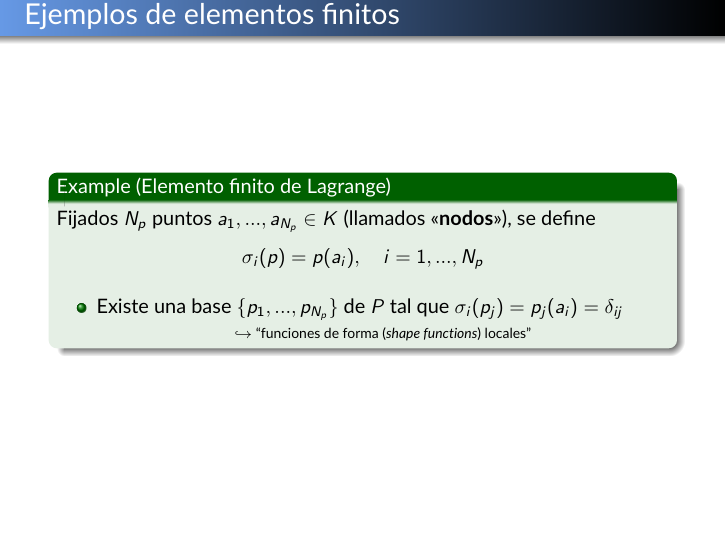
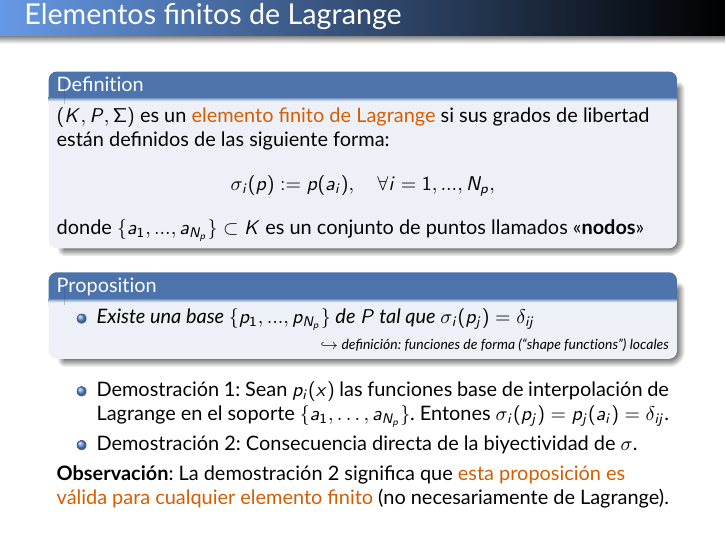
Before and after one commit to rrgalvan/seminarios, LaTeX slides (ElementosFinitos/presenta.tex): page 18 of 19. Compiled offline with pdfLaTeX.

Commit message:
Elementos finitos de Lagrange

```diff
--- a/ElementosFinitos/presenta.tex
+++ b/ElementosFinitos/presenta.tex
@@ -68,6 +68,9 @@
 \definecolor{links}{HTML}{0A5B31}
 \hypersetup{colorlinks,linkcolor=,urlcolor=links}
 %...........................................
+
+\usepackage{amsthm}
+\newtheorem{proposition}{Proposition}
 
 
 \title{El Método de los Elementos Finitos}
@@ -350,23 +353,38 @@
   ``unisolventes''.
 \end{frame}
 
-\begin{frame}{Ejemplos de elementos finitos}
-  \begin{example}[Elemento finito de Lagrange]
-    Fijados $\Np$ puntos $a_1,...,a_\Np\in K$ (llamados
-    <<\textbf{nodos}>>), se define
-    \vspace{-0.3em}
+\begin{frame}{Elementos finitos de Lagrange}
+
+  \begin{definition} $(K,P,\Sigma)$ es un \alert{elemento finito de
+      Lagrange} si sus grados de libertad están definidos de las siguiente
+    forma:
     $$
-    \sigma_i(p) = p(a_i), \quad i=1,...,\Np
+    \sigma_i(p) := p(a_i), \quad \forall i=1,...,\Np,
     $$
-    \vspace{-1.2em}
-    \begin{itemize}
-    \item Existe una base $\{p_1,...,p_\Np\}$ de $P$ tal que $\sigma_i(p_j)=p_j(a_i)=\delta_{ij}$
-      \begin{center}
-        \scriptsize
-        $\hookrightarrow$ ``funciones de forma (\textit{shape functions}) locales''
-      \end{center}
-    \end{itemize}
-  \end{example}
+    donde $\{a_1,...,a_\Np\} \subset K$ es un conjunto de puntos
+    llamados <<\textbf{nodos}>>
+  \end{definition}
+
+\begin{proposition}
+  \begin{itemize}
+  \item Existe una base $\{p_1,...,p_\Np\}$ de $P$ tal que
+    $\sigma_i(p_j)=\delta_{ij}$
+    \begin{flushright} \scriptsize $\hookrightarrow$  definición: funciones de forma
+      (``\textit{shape functions}'') locales
+    \end{flushright}
+  \end{itemize}
+\end{proposition}
+
+  \begin{itemize}
+  \item Demostración 1: Sean $p_i(x)$ las funciones base de
+    interpolación de Lagrange en el soporte
+    $\{a_1,\dots,a_\Np\}$. Entones
+    $\sigma_i(p_j)=p_j(a_i)=\delta_{ij}$.
+  \item Demostración 2: Consecuencia directa de la biyectividad de $\sigma$.
+  \end{itemize}
+
+  \textbf{Observación}: La demostración~2 significa que \alert{esta proposición es válida para
+  cualquier elemento finito} (no necesariamente de Lagrange).
 \end{frame}
 
 \bibliography{biblio}{}
```
Also changed, not shown: ElementosFinitos/presenta.pdf.
